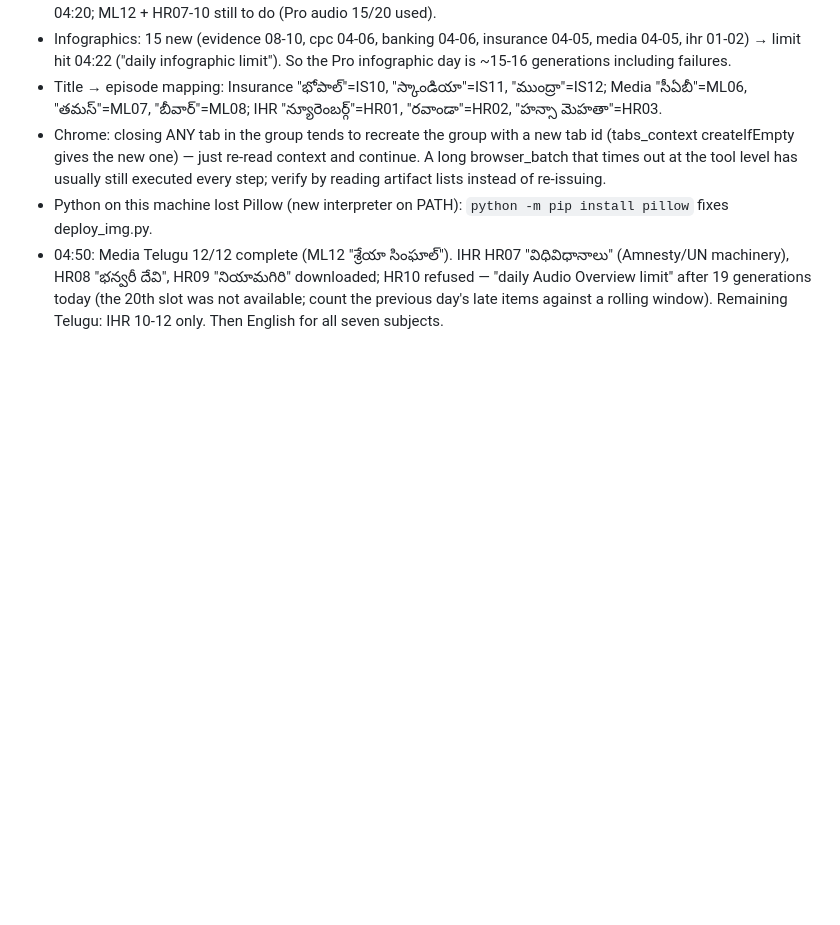
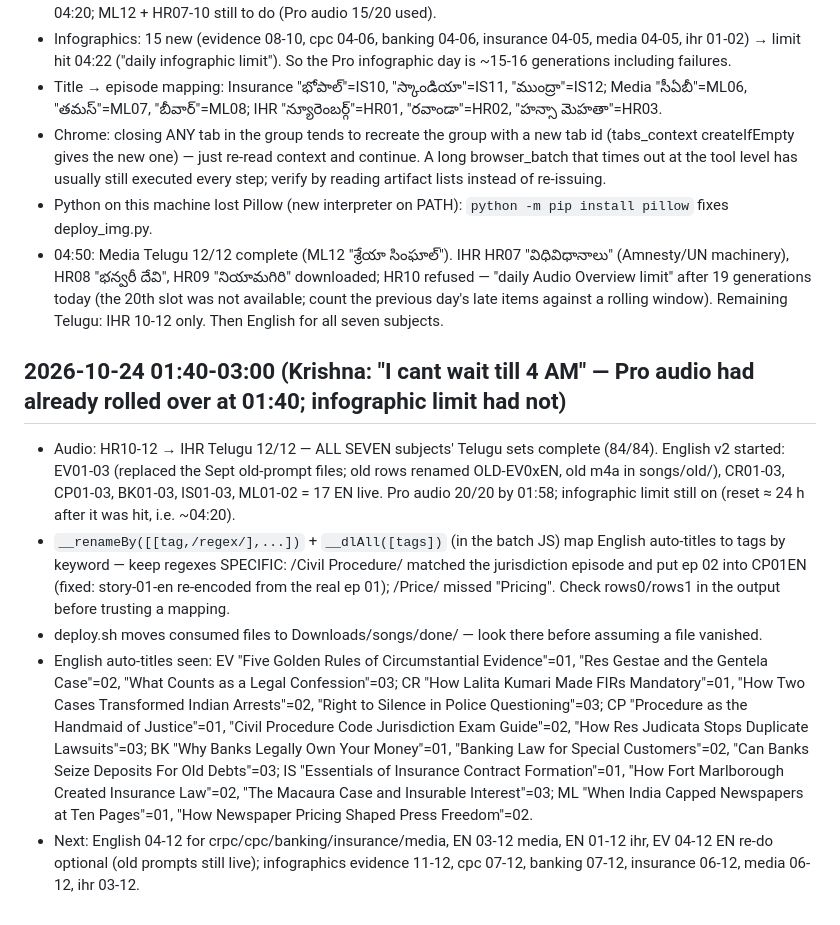
Before and after one commit to krishnareddypadala/padala-law, a Markdown page: sem5-pipeline/nights/README.md, the part around the change. GitHub-like rendering; blank space fills up the shorter version.

Commit message:
runbook: 2026-10-24 English run notes
Co-Authored-By: Claude Fable 5.1 <noreply@anthropic.com>

```diff
--- a/sem5-pipeline/nights/README.md
+++ b/sem5-pipeline/nights/README.md
@@ -175,3 +175,10 @@ URL form: https://notebook.google.com/notebook/<id>?authuser=<email>
 - Chrome: closing ANY tab in the group tends to recreate the group with a new tab id (tabs_context createIfEmpty gives the new one) — just re-read context and continue. A long browser_batch that times out at the tool level has usually still executed every step; verify by reading artifact lists instead of re-issuing.
 - Python on this machine lost Pillow (new interpreter on PATH): `python -m pip install pillow` fixes deploy_img.py.
 - 04:50: Media Telugu 12/12 complete (ML12 "శ్రేయా సింఘాల్"). IHR HR07 "విధివిధానాలు" (Amnesty/UN machinery), HR08 "భన్వరీ దేవి", HR09 "నియామగిరి" downloaded; HR10 refused — "daily Audio Overview limit" after 19 generations today (the 20th slot was not available; count the previous day's late items against a rolling window). Remaining Telugu: IHR 10-12 only. Then English for all seven subjects.
+
+## 2026-10-24 01:40-03:00 (Krishna: "I cant wait till 4 AM" — Pro audio had already rolled over at 01:40; infographic limit had not)
+- Audio: HR10-12 → IHR Telugu 12/12 — ALL SEVEN subjects' Telugu sets complete (84/84). English v2 started: EV01-03 (replaced the Sept old-prompt files; old rows renamed OLD-EV0xEN, old m4a in songs/old/), CR01-03, CP01-03, BK01-03, IS01-03, ML01-02 = 17 EN live. Pro audio 20/20 by 01:58; infographic limit still on (reset ≈ 24 h after it was hit, i.e. ~04:20).
+- `__renameBy([[tag,/regex/],...])` + `__dlAll([tags])` (in the batch JS) map English auto-titles to tags by keyword — keep regexes SPECIFIC: /Civil Procedure/ matched the jurisdiction episode and put ep 02 into CP01EN (fixed: story-01-en re-encoded from the real ep 01); /Price/ missed "Pricing". Check rows0/rows1 in the output before trusting a mapping.
+- deploy.sh moves consumed files to Downloads/songs/done/ — look there before assuming a file vanished.
+- English auto-titles seen: EV "Five Golden Rules of Circumstantial Evidence"=01, "Res Gestae and the Gentela Case"=02, "What Counts as a Legal Confession"=03; CR "How Lalita Kumari Made FIRs Mandatory"=01, "How Two Cases Transformed Indian Arrests"=02, "Right to Silence in Police Questioning"=03; CP "Procedure as the Handmaid of Justice"=01, "Civil Procedure Code Jurisdiction Exam Guide"=02, "How Res Judicata Stops Duplicate Lawsuits"=03; BK "Why Banks Legally Own Your Money"=01, "Banking Law for Special Customers"=02, "Can Banks Seize Deposits For Old Debts"=03; IS "Essentials of Insurance Contract Formation"=01, "How Fort Marlborough Created Insurance Law"=02, "The Macaura Case and Insurable Interest"=03; ML "When India Capped Newspapers at Ten Pages"=01, "How Newspaper Pricing Shaped Press Freedom"=02.
+- Next: English 04-12 for crpc/cpc/banking/insurance/media, EN 03-12 media, EN 01-12 ihr, EV 04-12 EN re-do optional (old prompts still live); infographics evidence 11-12, cpc 07-12, banking 07-12, insurance 06-12, media 06-12, ihr 03-12.
```
